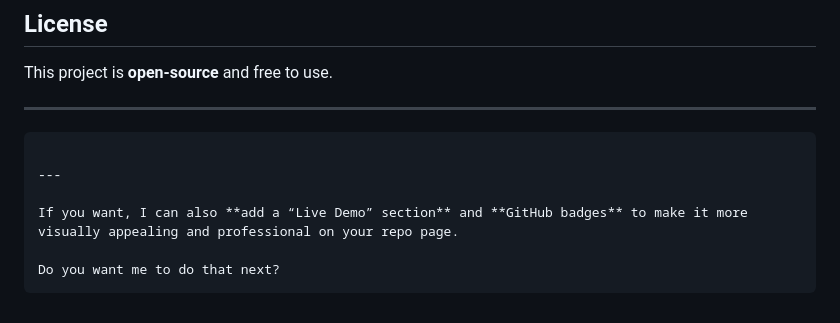
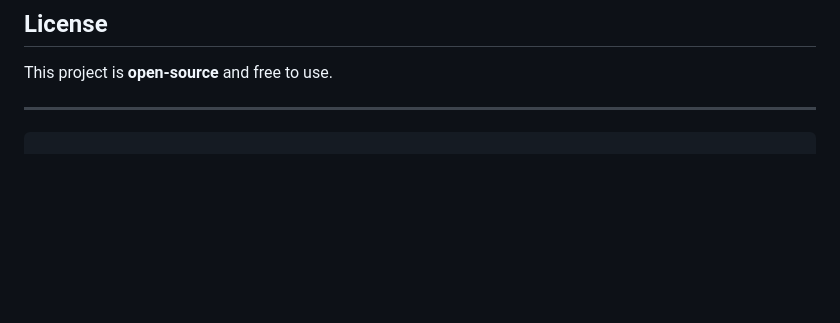
Before and after one commit to drfperez/simplego, a Markdown page: README.md, the part around the change. Drawn GitHub-style; blank space fills up the shorter version.

````diff
--- a/README.md
+++ b/README.md
@@ -166,13 +166,4 @@ This project is **open-source** and free to use.
 
 ---
 
-
-
 ```
-
----
-
-If you want, I can also **add a “Live Demo” section** and **GitHub badges** to make it more visually appealing and professional on your repo page.
-
-Do you want me to do that next?
-```
````
